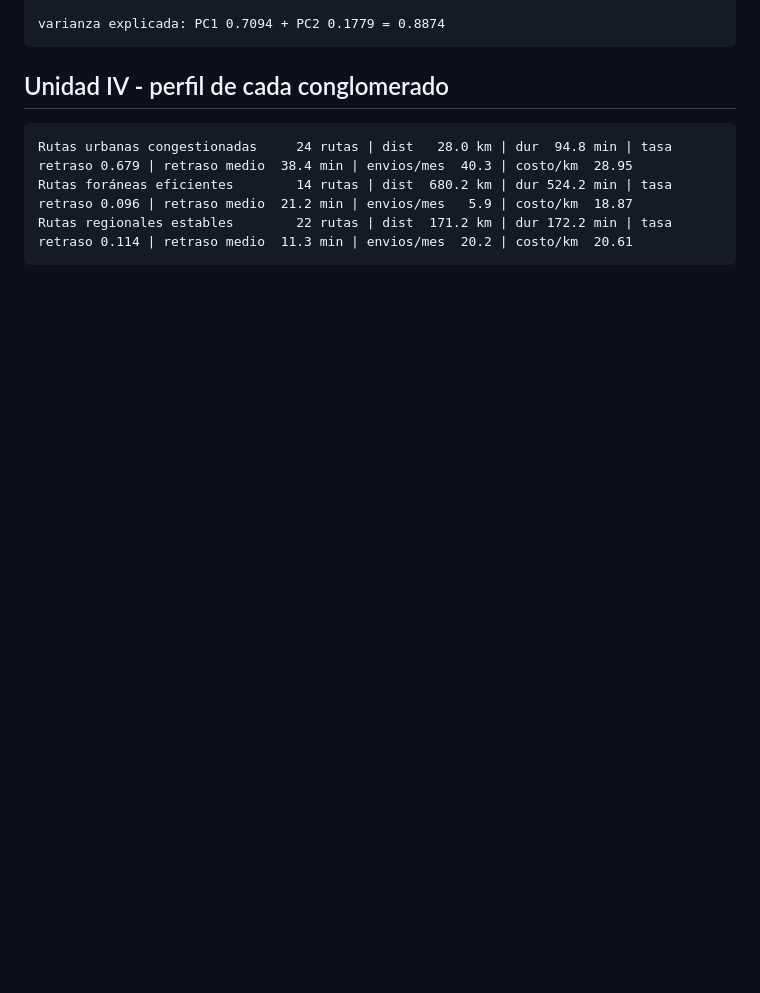
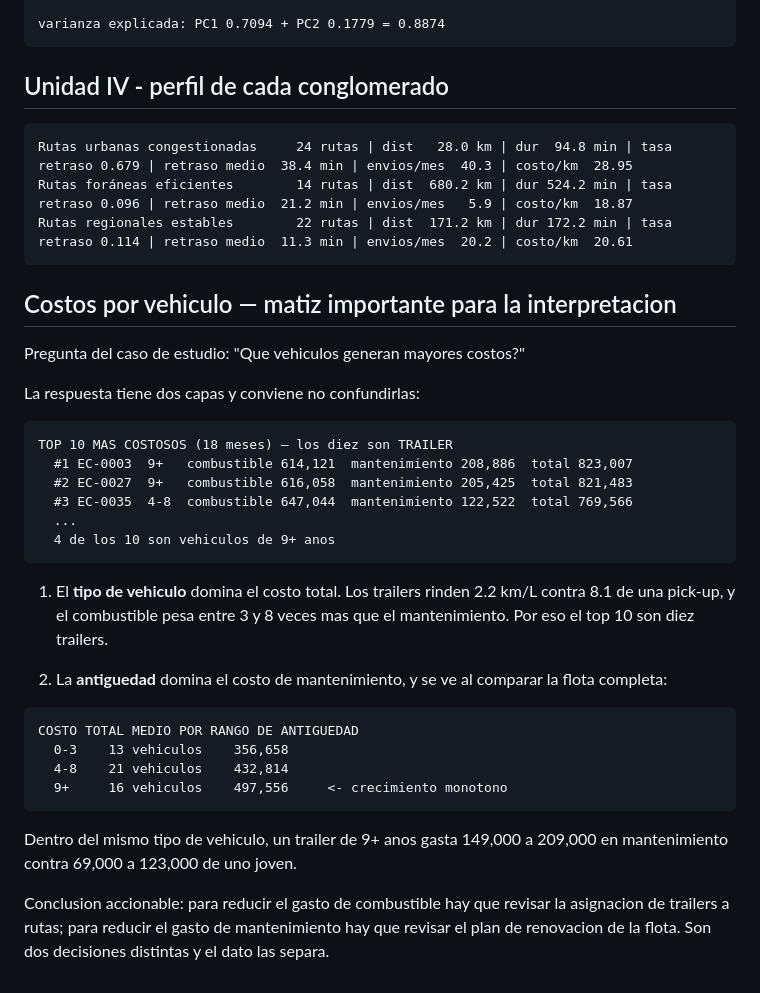
Before and after one commit to LudwinGarcia1/sig-log, a Markdown page: docs/_datos_medidos.md, the part around the change. GitHub-like rendering; blank space fills up the shorter version.

Commit message:
docs: separate vehicle type from vehicle age in the cost analysis
The cost ranking is dominated by vehicle type, not age: all ten of the costliest
units are trailers, because fuel outweighs maintenance three to eight times and
trailers manage 2.2 km/L. Age drives the maintenance column instead, and shows
up cleanly in the fleet-wide means (356,658 / 432,814 / 497,556 by age bucket).
Two different decisions, and the data separates them.

````diff
--- a/docs/_datos_medidos.md
+++ b/docs/_datos_medidos.md
@@ -162,3 +162,40 @@ Rutas urbanas congestionadas     24 rutas | dist   28.0 km | dur  94.8 min | tas
 Rutas foráneas eficientes        14 rutas | dist  680.2 km | dur 524.2 min | tasa retraso 0.096 | retraso medio  21.2 min | envios/mes   5.9 | costo/km  18.87
 Rutas regionales estables        22 rutas | dist  171.2 km | dur 172.2 min | tasa retraso 0.114 | retraso medio  11.3 min | envios/mes  20.2 | costo/km  20.61
 ```
+
+## Costos por vehiculo — matiz importante para la interpretacion
+
+Pregunta del caso de estudio: "Que vehiculos generan mayores costos?"
+
+La respuesta tiene dos capas y conviene no confundirlas:
+
+```
+TOP 10 MAS COSTOSOS (18 meses) — los diez son TRAILER
+  #1 EC-0003  9+   combustible 614,121  mantenimiento 208,886  total 823,007
+  #2 EC-0027  9+   combustible 616,058  mantenimiento 205,425  total 821,483
+  #3 EC-0035  4-8  combustible 647,044  mantenimiento 122,522  total 769,566
+  ...
+  4 de los 10 son vehiculos de 9+ anos
+```
+
+1. El **tipo de vehiculo** domina el costo total. Los trailers rinden 2.2 km/L
+   contra 8.1 de una pick-up, y el combustible pesa entre 3 y 8 veces mas que
+   el mantenimiento. Por eso el top 10 son diez trailers.
+
+2. La **antiguedad** domina el costo de mantenimiento, y se ve al comparar la
+   flota completa:
+
+```
+COSTO TOTAL MEDIO POR RANGO DE ANTIGUEDAD
+  0-3    13 vehiculos    356,658
+  4-8    21 vehiculos    432,814
+  9+     16 vehiculos    497,556     <- crecimiento monotono
+```
+
+   Dentro del mismo tipo de vehiculo, un trailer de 9+ anos gasta 149,000 a
+   209,000 en mantenimiento contra 69,000 a 123,000 de uno joven.
+
+Conclusion accionable: para reducir el gasto de combustible hay que revisar la
+asignacion de trailers a rutas; para reducir el gasto de mantenimiento hay que
+revisar el plan de renovacion de la flota. Son dos decisiones distintas y el
+dato las separa.
````
